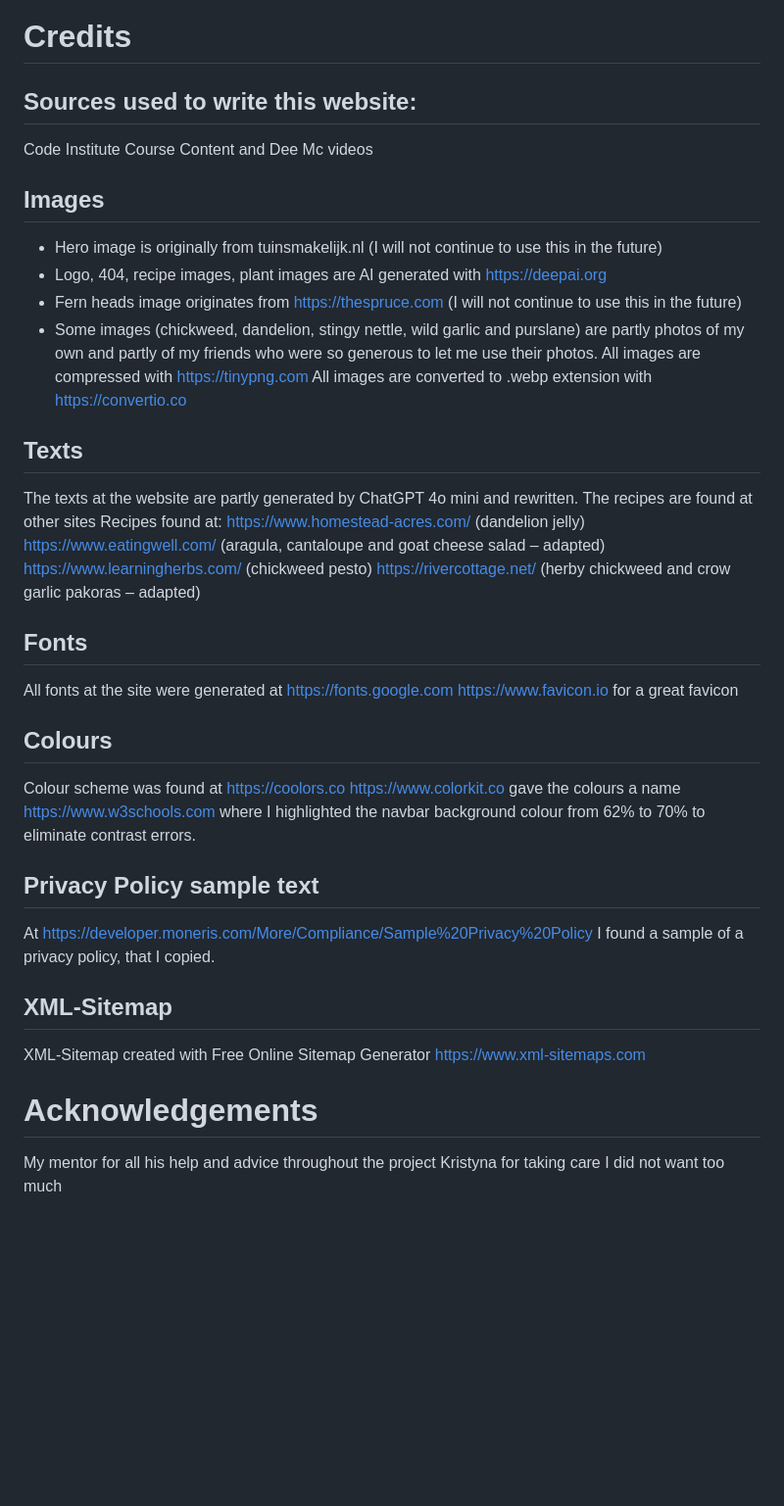
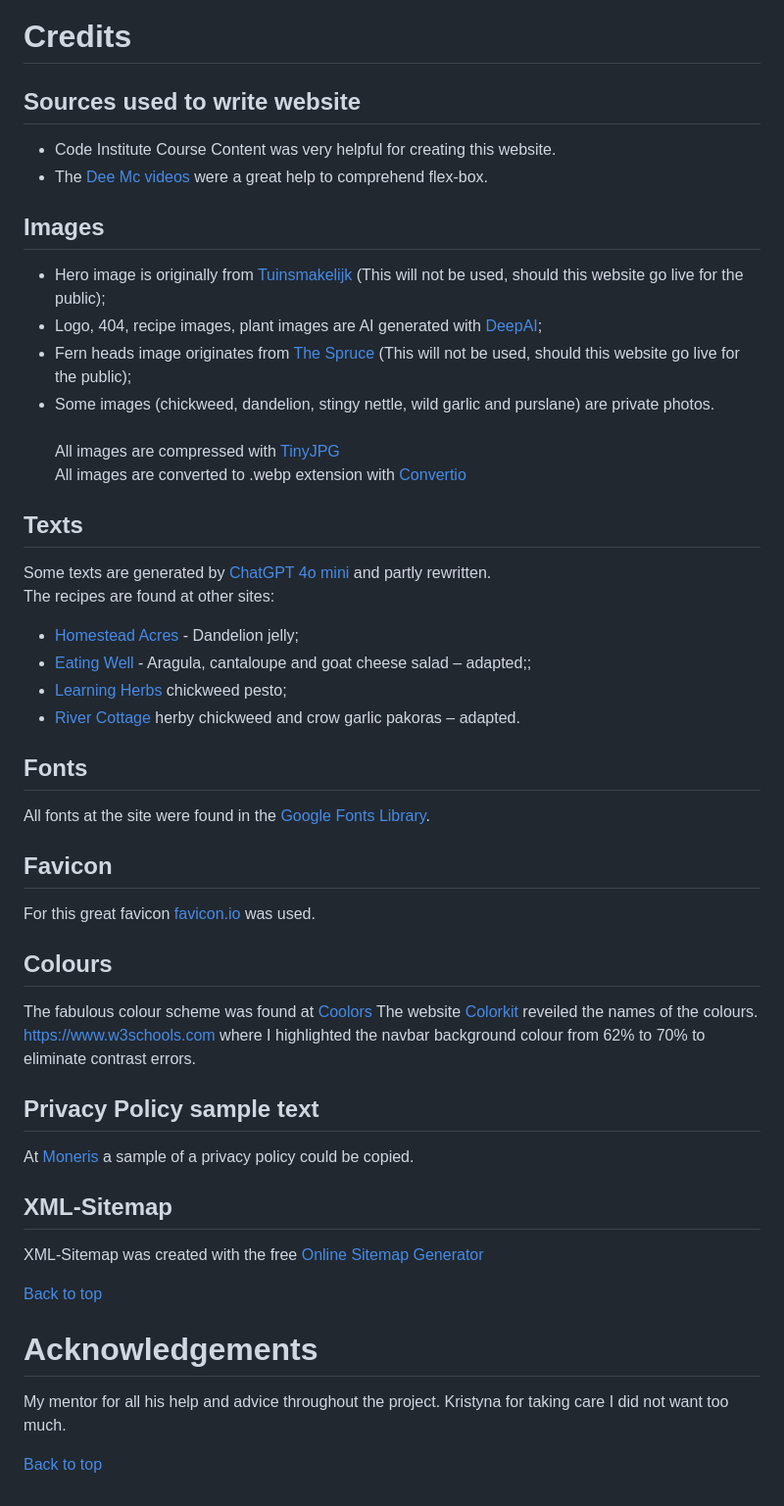
Before and after one commit to CSS-Angie/Food-Forest-Foraging, a Markdown page: README.md, the part around the change printed below. Shown: that part at 98% size. Rendered like a GitHub page; blank space fills up the shorter version.

Commit message:
supletion of readme file

```diff
--- a/README.md
+++ b/README.md
@@ -386,42 +391,50 @@ Most complicated part though, was the form. As I had some wishes, that I was not
 
 # Credits
 
-## Sources used to write this website:
-Code Institute Course Content and Dee Mc videos
+## Sources used to write website
+- Code Institute Course Content was very helpful for creating this website.
+- The [Dee Mc videos](https://www.youtube.com/@IonaFrisbee) were a great help to comprehend flex-box.
+
 ## Images
--	Hero image is originally from tuinsmakelijk.nl (I will not continue to use this in the future)
--	Logo, 404, recipe images, plant images are AI generated with https://deepai.org
--	Fern heads image originates from https://thespruce.com (I will not continue to use this in the future)
--	Some images (chickweed, dandelion, stingy nettle, wild garlic and purslane) are partly photos of my own and partly of my friends who were so generous to let me use their photos.
-All images are compressed with https://tinypng.com
-All images are converted to .webp extension with https://convertio.co
+-	Hero image is originally from [Tuinsmakelijk](https://www.tuinsmakelijk.nl) (This will not be used, should this website go live for the public);
+-	Logo, 404, recipe images, plant images are AI generated with [DeepAI](https://deepai.org);
+-	Fern heads image originates from [The Spruce](https://thespruce.com) (This will not be used, should this website go live for the public);
+-	Some images (chickweed, dandelion, stingy nettle, wild garlic and purslane) are private photos.
+<br><br>
+All images are compressed with [TinyJPG](https://tinypng.com)<br>
+All images are converted to .webp extension with [Convertio](https://convertio.co)
+
 ## Texts
-The texts at the website are partly generated by ChatGPT 4o mini and rewritten.
-The recipes are found at other sites
-Recipes found at:
-https://www.homestead-acres.com/ (dandelion jelly)
-https://www.eatingwell.com/ (aragula, cantaloupe and goat cheese salad – adapted)
-https://www.learningherbs.com/ (chickweed pesto)
-https://rivercottage.net/ (herby chickweed and crow garlic pakoras – adapted)
+Some texts are generated by [ChatGPT 4o mini](https://chatgpt.com) and partly rewritten.<br>
+The recipes are found at other sites:
+- [Homestead Acres](https://www.homestead-acres.com/) - Dandelion jelly;
+- [Eating Well](https://www.eatingwell.com/) - Aragula, cantaloupe and goat cheese salad – adapted;;
+- [Learning Herbs](https://www.learningherbs.com/) chickweed pesto;
+- [River Cottage](https://rivercottage.net/) herby chickweed and crow garlic pakoras – adapted.
 
 
 ## Fonts
-All fonts at the site were generated at https://fonts.google.com
-https://www.favicon.io  for a great favicon
+All fonts at the site were found in the [Google Fonts Library](https://fonts.google.com).
+
+## Favicon
+For this great favicon [favicon.io](https://www.favicon.io) was used.
 
 ## Colours
-Colour scheme was found at https://coolors.co
-https://www.colorkit.co  gave the colours a name
+The fabulous colour scheme was found at [Coolors](https://coolors.co)
+The website [Colorkit](https://www.colorkit.co) reveiled the names of the colours.
 https://www.w3schools.com  where I highlighted the navbar background colour from 62% to 70% to eliminate contrast errors.
 
 ## Privacy Policy sample text
-At https://developer.moneris.com/More/Compliance/Sample%20Privacy%20Policy I found a sample of a privacy policy, that I copied.
+At [Moneris](https://developer.moneris.com/More/Compliance/Sample%20Privacy%20Policy) a sample of a privacy policy could be copied.
 
 ## XML-Sitemap
-XML-Sitemap created with Free Online Sitemap Generator https://www.xml-sitemaps.com
+XML-Sitemap was created with the free [Online Sitemap Generator](https://www.xml-sitemaps.com)
 
+[Back to top](<#contents>)
 
 
 # Acknowledgements
-My mentor for all his help and advice throughout the project
-Kristyna for taking care I did not want too much
+My mentor for all his help and advice throughout the project.
+Kristyna for taking care I did not want too much.
+
+[Back to top](<#contents>)
```
Also changed, not shown: other parts of README.md (+41 -36 lines).
